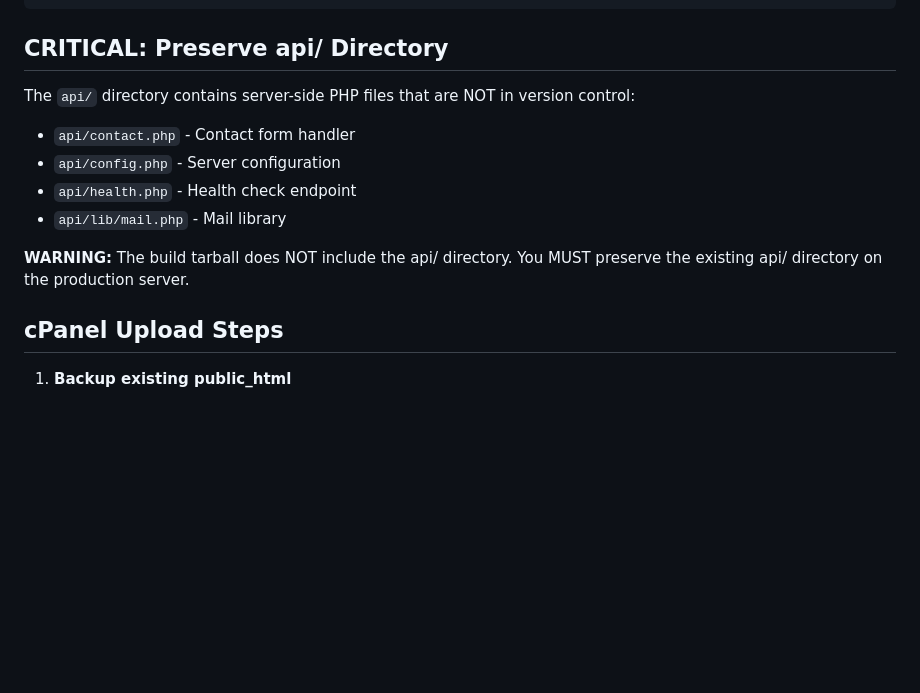
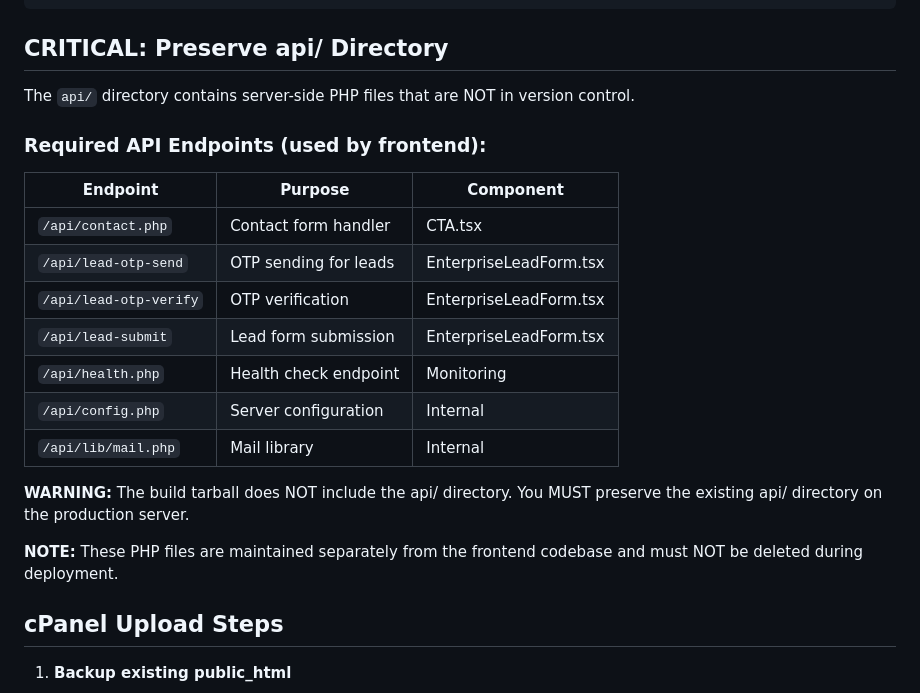
Before and after one commit to fekrait1008/diwansuite, a Markdown page: DEPLOYMENT-CHECKLIST.md, the part around the change. Rendered like a GitHub page; blank space fills up the shorter version.

Commit message:
feat: document and package missing API endpoints
Create deployment package and update checklist for API endpoints.

Co-authored-by: FekraIT.com <103189632+fekrait1008@users.noreply.github.com>

```diff
--- a/DEPLOYMENT-CHECKLIST.md
+++ b/DEPLOYMENT-CHECKLIST.md
@@ -48,13 +48,23 @@ Verify ZIP contains these files at ROOT level (not inside a `dist/` folder):
 
 ## CRITICAL: Preserve api/ Directory
 
-The `api/` directory contains server-side PHP files that are NOT in version control:
-- `api/contact.php` - Contact form handler
-- `api/config.php` - Server configuration
-- `api/health.php` - Health check endpoint
-- `api/lib/mail.php` - Mail library
+The `api/` directory contains server-side PHP files that are NOT in version control.
+
+### Required API Endpoints (used by frontend):
+
+| Endpoint | Purpose | Component |
+|----------|---------|-----------|
+| `/api/contact.php` | Contact form handler | CTA.tsx |
+| `/api/lead-otp-send` | OTP sending for leads | EnterpriseLeadForm.tsx |
+| `/api/lead-otp-verify` | OTP verification | EnterpriseLeadForm.tsx |
+| `/api/lead-submit` | Lead form submission | EnterpriseLeadForm.tsx |
+| `/api/health.php` | Health check endpoint | Monitoring |
+| `/api/config.php` | Server configuration | Internal |
+| `/api/lib/mail.php` | Mail library | Internal |
 
 **WARNING:** The build tarball does NOT include the api/ directory. You MUST preserve the existing api/ directory on the production server.
+
+**NOTE:** These PHP files are maintained separately from the frontend codebase and must NOT be deleted during deployment.
 
 ## cPanel Upload Steps
 
```
